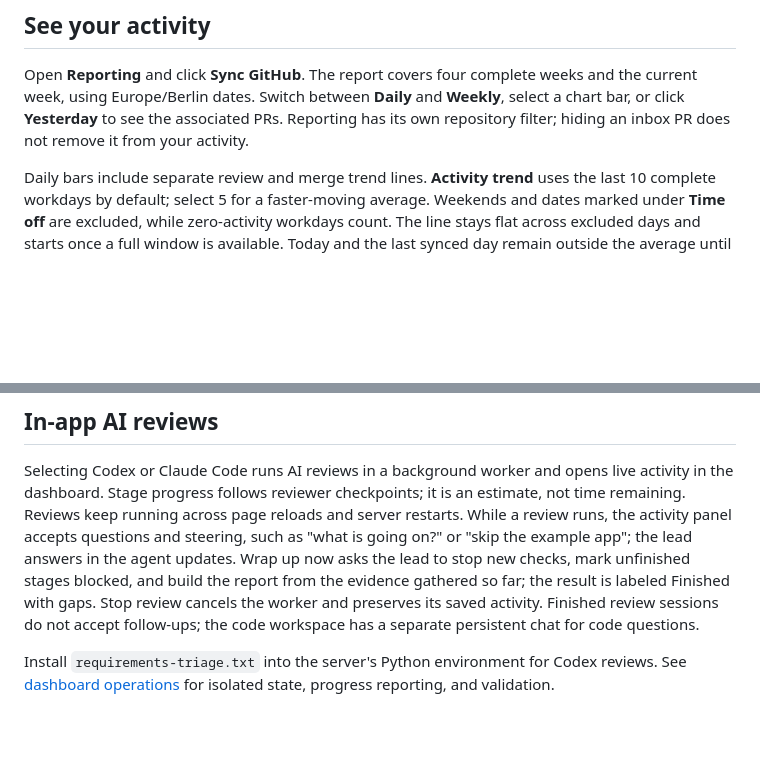
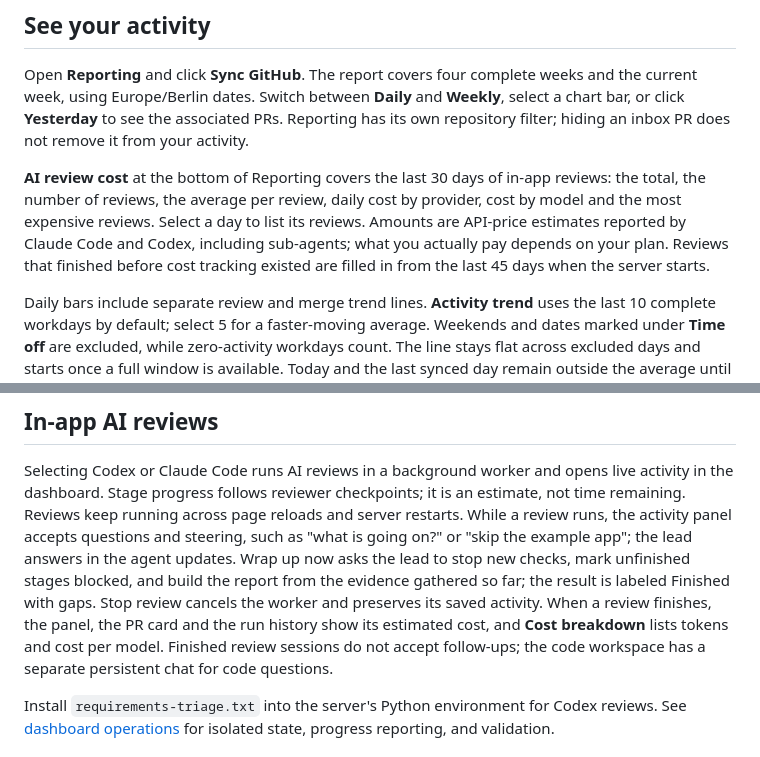
Before and after one commit to robert-northmind/pr-review-skill, a Markdown page: docs/usage.md, 2 parts joined by grey strips. Drawn GitHub-style; blank space fills up the shorter version.

```diff
--- a/docs/usage.md
+++ b/docs/usage.md
@@ -137,6 +137,14 @@ Switch between **Daily** and **Weekly**, select a chart bar, or click
 **Yesterday** to see the associated PRs. Reporting has its own repository
 filter; hiding an inbox PR does not remove it from your activity.
 
+**AI review cost** at the bottom of Reporting covers the last 30 days of in-app
+reviews: the total, the number of reviews, the average per review, daily cost by
+provider, cost by model and the most expensive reviews. Select a day to list its
+reviews. Amounts are API-price estimates reported by Claude Code and Codex,
+including sub-agents; what you actually pay depends on your plan. Reviews that
+finished before cost tracking existed are filled in from the last 45 days when the
+server starts.
+
 Daily bars include separate review and merge trend lines. **Activity trend**
 uses the last 10 complete workdays by default; select 5 for a faster-moving
 average. Weekends and dates marked under **Time off** are excluded, while
@@ -212,7 +220,9 @@ While a review runs, the activity panel accepts questions and steering, such as
 updates. Wrap up now asks the lead to stop new checks, mark unfinished stages
 blocked, and build the report from the evidence gathered so far; the result is
 labeled Finished with gaps. Stop review cancels the worker and preserves its saved
-activity. Finished review sessions do not accept follow-ups; the code workspace
+activity. When a review finishes, the panel, the PR card and the run history show
+its estimated cost, and **Cost breakdown** lists tokens and cost per model.
+Finished review sessions do not accept follow-ups; the code workspace
 has a separate persistent chat for code questions.
 
 Install `requirements-triage.txt` into the server's Python environment for Codex
```
Also changed, not shown: README.md (+6 -2 lines), docs/screenshots/README.md (+5 -3 lines), docs/screenshots/reporting-cost-light.jpg (added), 2 other files.
